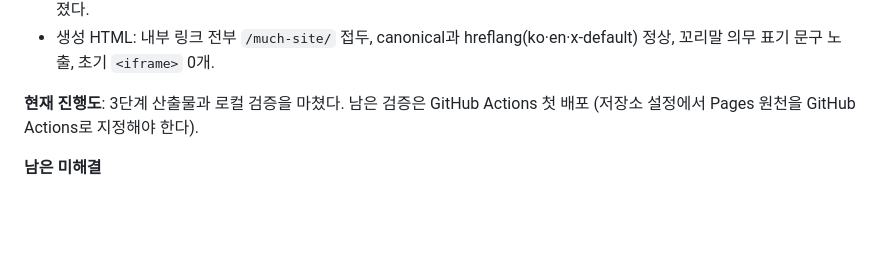
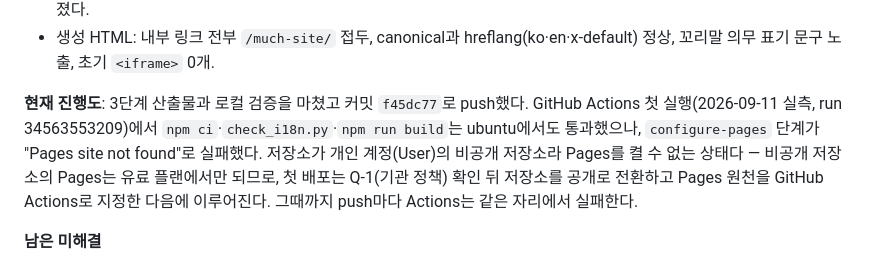
Before and after one commit to ETRI-ULSOO/much-site, a Markdown page: docs/WORKLOG.md, the part around the change. Drawn GitHub-style; blank space fills up the shorter version.

Commit message:
WORKLOG: 3단계 첫 Actions 실행 결과 기록 (Pages 미설정으로 배포 단계 실패)
Co-Authored-By: Claude Opus 5 <noreply@anthropic.com>

```diff
--- a/docs/WORKLOG.md
+++ b/docs/WORKLOG.md
@@ -299,8 +299,12 @@ Q-2(개별 서지 목록)는 최종보고서 78쪽의 별첨 5~7에 해당하지
 - 생성 HTML: 내부 링크 전부 `/much-site/` 접두, canonical과 hreflang(ko·en·x-default) 정상,
   꼬리말 의무 표기 문구 노출, 초기 `<iframe>` 0개.
 
-**현재 진행도**: 3단계 산출물과 로컬 검증을 마쳤다. 남은 검증은 GitHub Actions 첫 배포
-(저장소 설정에서 Pages 원천을 GitHub Actions로 지정해야 한다).
+**현재 진행도**: 3단계 산출물과 로컬 검증을 마쳤고 커밋 `f45dc77`로 push했다. GitHub Actions
+첫 실행(2026-09-11 실측, run 34563553209)에서 `npm ci`·`check_i18n.py`·`npm run build`는
+ubuntu에서도 통과했으나, `configure-pages` 단계가 "Pages site not found"로 실패했다. 저장소가
+개인 계정(User)의 비공개 저장소라 Pages를 켤 수 없는 상태다 — 비공개 저장소의 Pages는 유료
+플랜에서만 되므로, 첫 배포는 Q-1(기관 정책) 확인 뒤 저장소를 공개로 전환하고 Pages 원천을
+GitHub Actions로 지정한 다음에 이루어진다. 그때까지 push마다 Actions는 같은 자리에서 실패한다.
 
 **남은 미해결**
 
```
